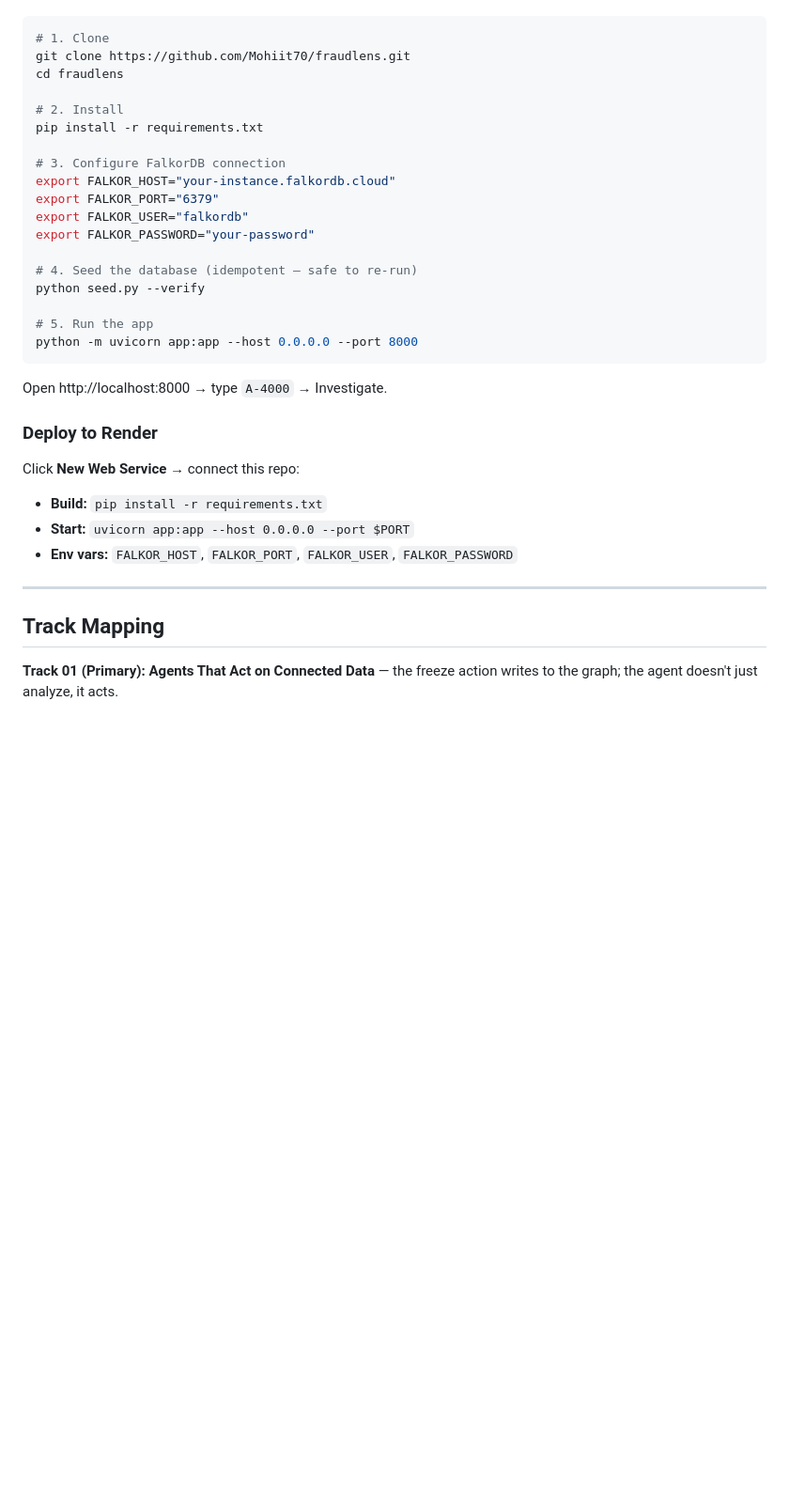
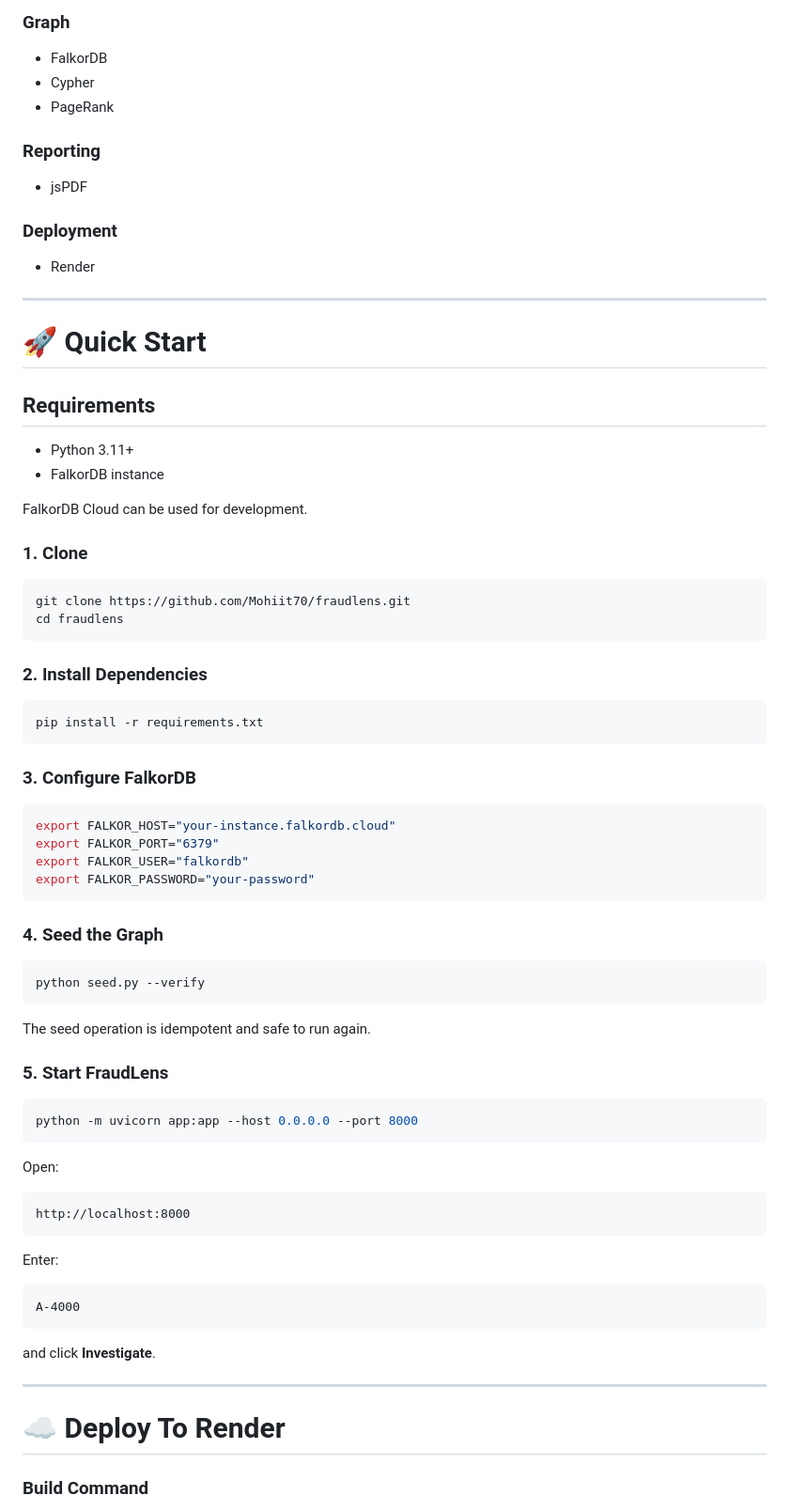
Before and after one commit to Mohiit70/fraudlens, a Markdown page: README.md, the part around one of its changes. Shown at 94% size. Rendered like a GitHub page; blank space fills up the shorter version.

````diff
--- a/README.md
+++ b/README.md
@@ -101,36 +315,81 @@ Open https://fraudlens-y5ba.onrender.com/ → type `A-4000` → Investigate.
+### Graph
+
+- FalkorDB
+- Cypher
+- PageRank
+
+### Reporting
+
+- jsPDF
+
+### Deployment
+
+- Render
+
+---
+
+# 🚀 Quick Start
+
+## Requirements
+
+- Python 3.11+
+- FalkorDB instance
+
+FalkorDB Cloud can be used for development.
+
+### 1. Clone
 
 ```bash
-# 1. Clone
 git clone https://github.com/Mohiit70/fraudlens.git
 cd fraudlens
+```
 
-# 2. Install
+### 2. Install Dependencies
+
+```bash
 pip install -r requirements.txt
+```
 
-# 3. Configure FalkorDB connection
+### 3. Configure FalkorDB
+
+```bash
 export FALKOR_HOST="your-instance.falkordb.cloud"
 export FALKOR_PORT="6379"
 export FALKOR_USER="falkordb"
 export FALKOR_PASSWORD="your-password"
+```
 
-# 4. Seed the database (idempotent — safe to re-run)
+### 4. Seed the Graph
+
+```bash
 python seed.py --verify
+```
 
-# 5. Run the app
+The seed operation is idempotent and safe to run again.
+
+### 5. Start FraudLens
+
+```bash
 python -m uvicorn app:app --host 0.0.0.0 --port 8000
 ```
 
-Open http://localhost:8000 → type `A-4000` → Investigate.
+Open:
 
-### Deploy to Render
-Click **New Web Service** → connect this repo:
-- **Build:** `pip install -r requirements.txt`
-- **Start:** `uvicorn app:app --host 0.0.0.0 --port $PORT`
-- **Env vars:** `FALKOR_HOST`, `FALKOR_PORT`, `FALKOR_USER`, `FALKOR_PASSWORD`
+```text
+http://localhost:8000
+```
+
+Enter:
+
+```text
+A-4000
+```
+
+and click **Investigate**.
 
 ---
 
-## Track Mapping
+# ☁️ Deploy To Render
 
-**Track 01 (Primary): Agents That Act on Connected Data** — the freeze action writes to the graph; the agent doesn't just analyze, it acts.
+### Build Command
 
````
Also changed, not shown: other parts of README.md (+309 -71 lines).
